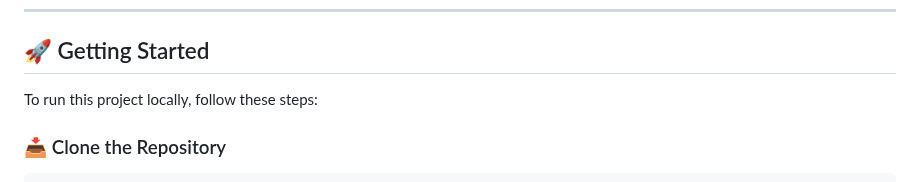
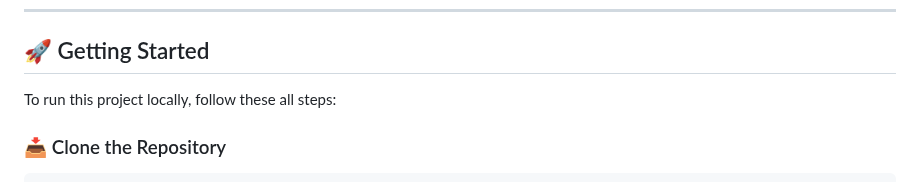
Before and after one commit to sahansara/Agricultural-Information-Platform-with-Crop-Calendar, a Markdown page: README.md, the part around the change. GitHub-like rendering.

````diff
--- a/README.md
+++ b/README.md
@@ -61,7 +61,7 @@ The system is designed to meet several key functional requirements:
 ---
 
 ## 🚀 Getting Started
-To run this project locally, follow these steps:
+To run this project locally, follow these all steps:
 
 ### 📥 Clone the Repository
 ```sh
````
